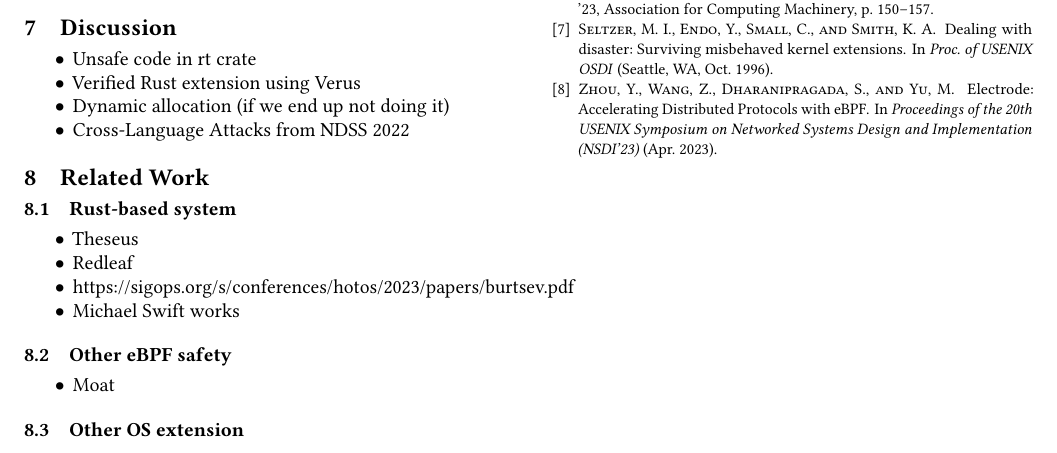
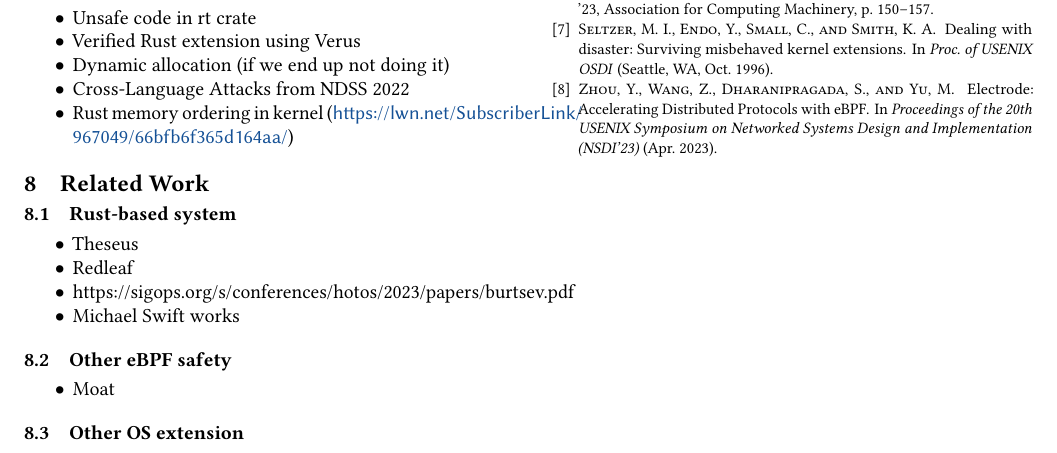
Before and after one commit to upgautamvt/publish-paper, a LaTeX paper (paper.tex, which reads discussion.tex): part of page 15 of 15, cut so that both start at the same text. Compiled offline with pdfLaTeX.

Commit message:
add memory ordering entry
Signed-off-by: Jinghao Jia <jinghao7@illinois.edu>

```diff
--- a/discussion.tex
+++ b/discussion.tex
@@ -4,4 +4,5 @@
     \item Verified Rust extension using Verus
     \item Dynamic allocation (if we end up not doing it)
     \item Cross-Language Attacks from NDSS 2022
+    \item Rust memory ordering in kernel (\url{https://lwn.net/SubscriberLink/967049/66bfb6f365d164aa/})
 \end{itemize}
```
